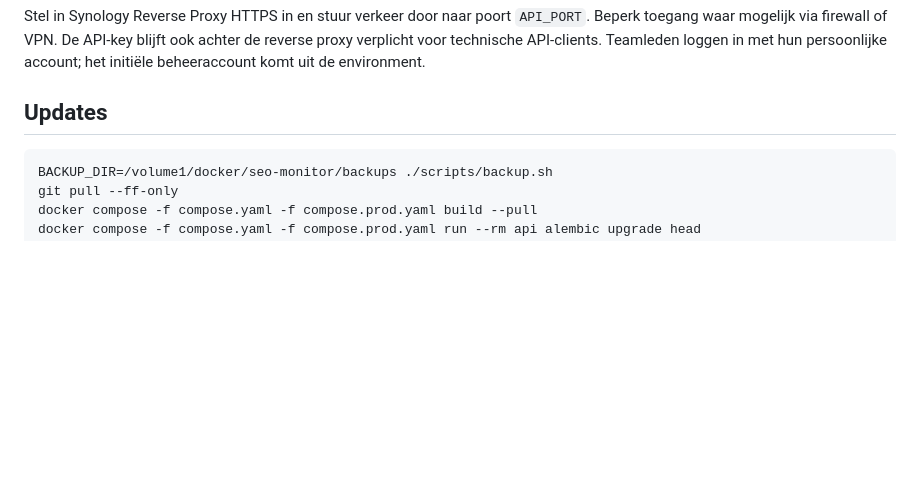
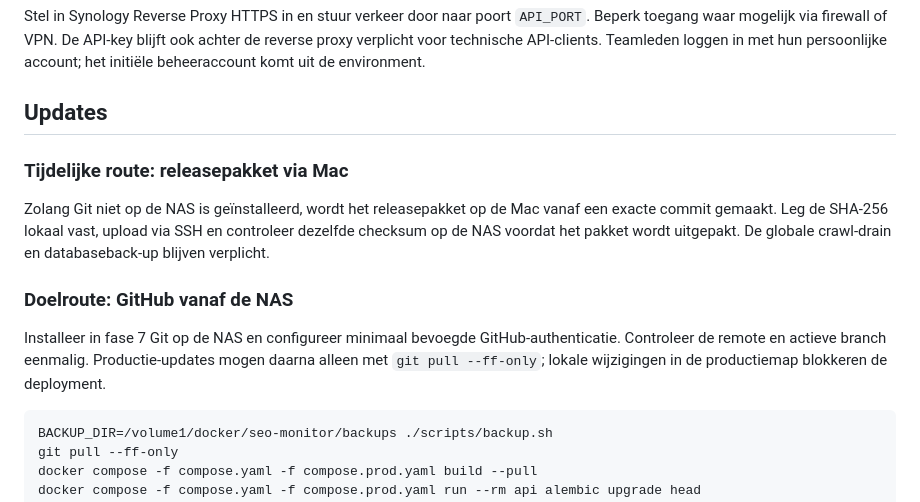
Before and after one commit to maurits-olylo/seotool, a Markdown page: docs/deployment-synology.md, the part around the change. Rendered like a GitHub page; blank space fills up the shorter version.

Commit message:
docs: plan Git-based NAS deployments

````diff
--- a/docs/deployment-synology.md
+++ b/docs/deployment-synology.md
@@ -57,6 +57,18 @@ technische API-clients. Teamleden loggen in met hun persoonlijke account; het in
 komt uit de environment.
 
 ## Updates
+
+### Tijdelijke route: releasepakket via Mac
+
+Zolang Git niet op de NAS is geïnstalleerd, wordt het releasepakket op de Mac vanaf een exacte
+commit gemaakt. Leg de SHA-256 lokaal vast, upload via SSH en controleer dezelfde checksum op de NAS
+voordat het pakket wordt uitgepakt. De globale crawl-drain en databaseback-up blijven verplicht.
+
+### Doelroute: GitHub vanaf de NAS
+
+Installeer in fase 7 Git op de NAS en configureer minimaal bevoegde GitHub-authenticatie. Controleer
+de remote en actieve branch eenmalig. Productie-updates mogen daarna alleen met
+`git pull --ff-only`; lokale wijzigingen in de productiemap blokkeren de deployment.
 
 ```bash
 BACKUP_DIR=/volume1/docker/seo-monitor/backups ./scripts/backup.sh
````
Also changed, not shown: docs/roadmap.md (+6 -0 lines).
